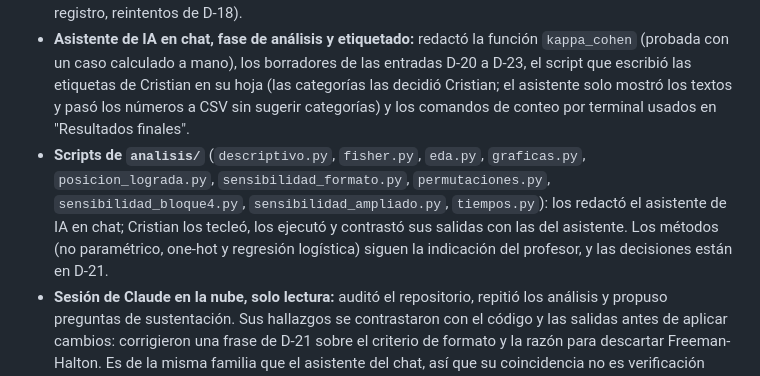
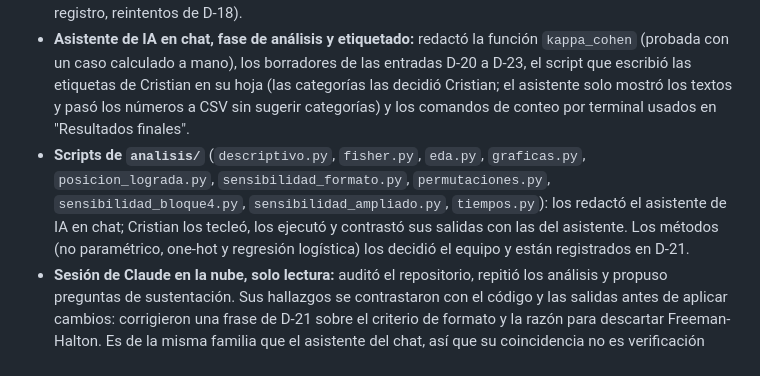
Before and after one commit to CristianVallejo0104/Consultoria, a Markdown page: README.md, the part around the change. Rendered like a GitHub page.

Commit message:
Decisiones corregidas

```diff
--- a/README.md
+++ b/README.md
@@ -241,7 +241,7 @@ Declarado según la rúbrica y registrado en D-17:
 - **Asistente de IA en chat (Claude):** explicó el porqué de cada paso antes del código, redactó la función `orden_del_bloque` (que Cristian tecleó, probó y puede explicar línea por línea), las especificaciones de cada tarea y las pruebas de verificación.
 - **Claude Code, con permiso por edición y sin commits:** escribió el cambio mecánico en `agente.py` y `correr_experimento.py` (parámetros `indice_dato` e `indice_tema`, configuración `final_D14`, bucle por bloques, columnas nuevas, guardado determinista, manejo de errores del runner, campos de registro, reintentos de D-18).
 - **Asistente de IA en chat, fase de análisis y etiquetado:** redactó la función `kappa_cohen` (probada con un caso calculado a mano), los borradores de las entradas D-20 a D-23, el script que escribió las etiquetas de Cristian en su hoja (las categorías las decidió Cristian; el asistente solo mostró los textos y pasó los números a CSV sin sugerir categorías) y los comandos de conteo por terminal usados en "Resultados finales".
-- **Scripts de `analisis/`** (`descriptivo.py`, `fisher.py`, `eda.py`, `graficas.py`, `posicion_lograda.py`, `sensibilidad_formato.py`, `permutaciones.py`, `sensibilidad_bloque4.py`, `sensibilidad_ampliado.py`, `tiempos.py`): los redactó el asistente de IA en chat; Cristian los tecleó, los ejecutó y contrastó sus salidas con las del asistente. Los métodos (no paramétrico, one-hot y regresión logística) siguen la indicación del profesor, y las decisiones están en D-21.
+- **Scripts de `analisis/`** (`descriptivo.py`, `fisher.py`, `eda.py`, `graficas.py`, `posicion_lograda.py`, `sensibilidad_formato.py`, `permutaciones.py`, `sensibilidad_bloque4.py`, `sensibilidad_ampliado.py`, `tiempos.py`): los redactó el asistente de IA en chat; Cristian los tecleó, los ejecutó y contrastó sus salidas con las del asistente. Los métodos (no paramétrico, one-hot y regresión logística) los decidió el equipo y están registrados en D-21.
 - **Sesión de Claude en la nube, solo lectura:** auditó el repositorio, repitió los análisis y propuso preguntas de sustentación. Sus hallazgos se contrastaron con el código y las salidas antes de aplicar cambios: corrigieron una frase de D-21 sobre el criterio de formato y la razón para descartar Freeman-Halton. Es de la misma familia que el asistente del chat, así que su coincidencia no es verificación independiente (D-12).
 - **Subagentes de revisión de solo lectura** (`revisor-codigo-python` y `consultor-estadistico`): auditaron el código antes de las corridas. Sus resúmenes se contrastaron con el código y con las pruebas ejecutadas.
 - **Verificación humana:** cada diff se revisó antes del commit y se ejecutaron pruebas con Ollama.
```
Also changed, not shown: docs/decisiones.md (+5 -5 lines).
